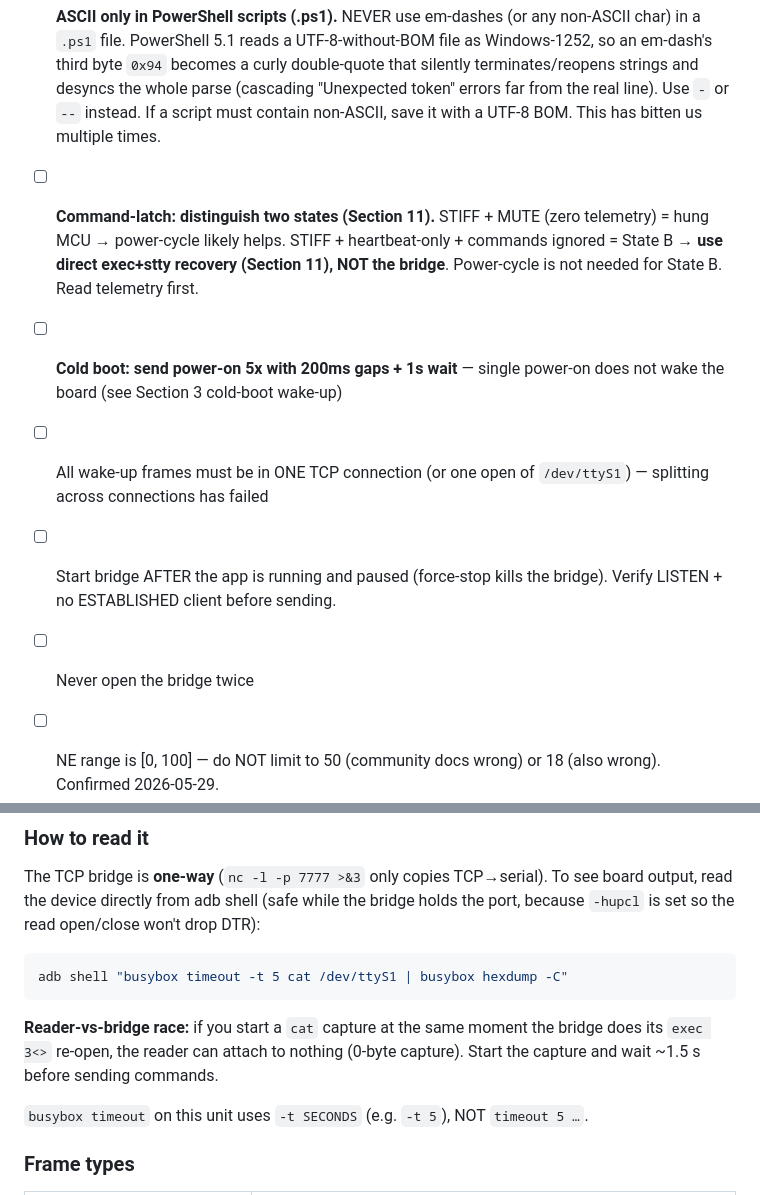
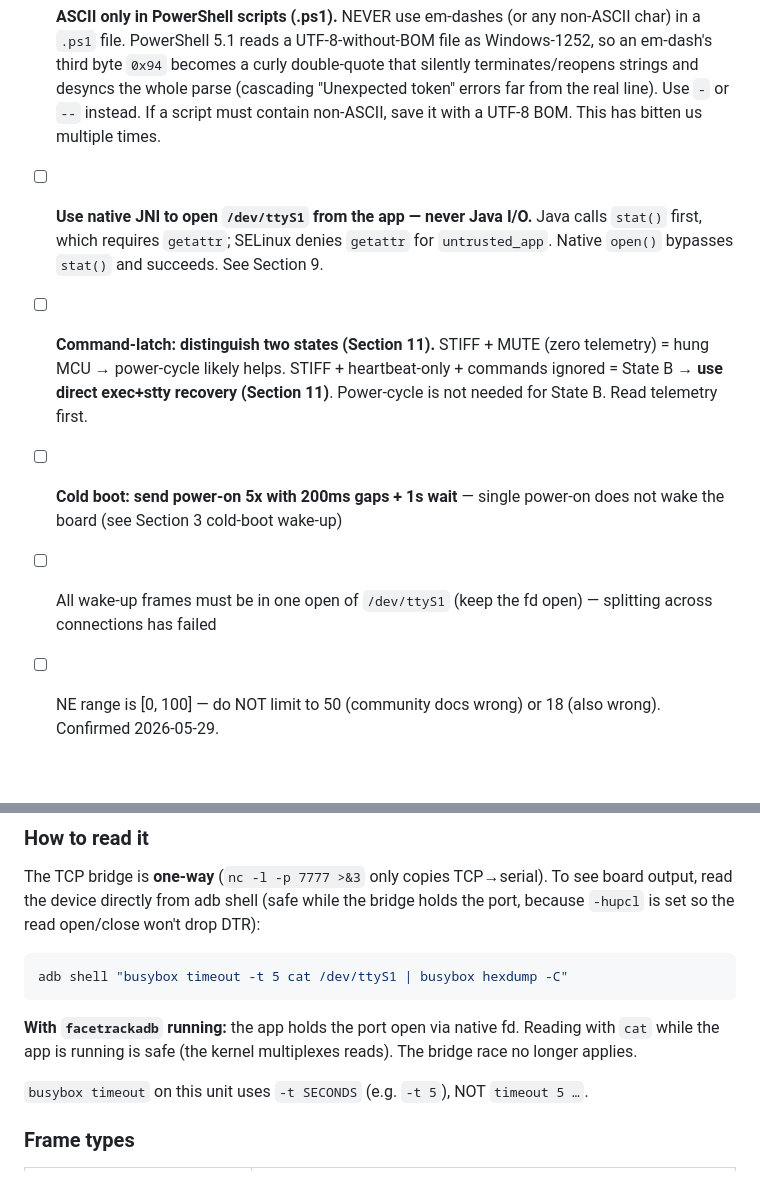
Before and after one commit to kendrick90/Mabu, a Markdown page: MABU_MOTOR_GUIDE.md, 2 parts joined by grey strips. Rendered like a GitHub page; blank space fills up the shorter version.

````diff
--- a/MABU_MOTOR_GUIDE.md
+++ b/MABU_MOTOR_GUIDE.md
@@ -360,11 +401,10 @@ Wire value from CSV: `wire = clamp(int(round(csv_value + 128)), 0, 255)`
 
 - [ ] **ASCII only in PowerShell scripts (.ps1).** NEVER use em-dashes (or any non-ASCII char) in a `.ps1` file. PowerShell 5.1 reads a UTF-8-without-BOM file as Windows-1252, so an em-dash's third byte `0x94` becomes a curly double-quote that silently terminates/reopens strings and desyncs the whole parse (cascading "Unexpected token" errors far from the real line). Use `-` or `--` instead. If a script must contain non-ASCII, save it with a UTF-8 BOM. This has bitten us multiple times.
 
-- [ ] **Command-latch: distinguish two states (Section 11).** STIFF + MUTE (zero telemetry) = hung MCU → power-cycle likely helps. STIFF + heartbeat-only + commands ignored = State B → **use direct exec+stty recovery (Section 11), NOT the bridge**. Power-cycle is not needed for State B. Read telemetry first.
+- [ ] **Use native JNI to open `/dev/ttyS1` from the app — never Java I/O.** Java calls `stat()` first, which requires `getattr`; SELinux denies `getattr` for `untrusted_app`. Native `open()` bypasses `stat()` and succeeds. See Section 9.
+- [ ] **Command-latch: distinguish two states (Section 11).** STIFF + MUTE (zero telemetry) = hung MCU → power-cycle likely helps. STIFF + heartbeat-only + commands ignored = State B → **use direct exec+stty recovery (Section 11)**. Power-cycle is not needed for State B. Read telemetry first.
 - [ ] **Cold boot: send power-on 5x with 200ms gaps + 1s wait** — single power-on does not wake the board (see Section 3 cold-boot wake-up)
-- [ ] All wake-up frames must be in ONE TCP connection (or one open of `/dev/ttyS1`) — splitting across connections has failed
-- [ ] Start bridge AFTER the app is running and paused (force-stop kills the bridge). Verify LISTEN + no ESTABLISHED client before sending.
-- [ ] Never open the bridge twice
+- [ ] All wake-up frames must be in one open of `/dev/ttyS1` (keep the fd open) — splitting across connections has failed
 - [ ] NE range is [0, 100] — do NOT limit to 50 (community docs wrong) or 18 (also wrong). Confirmed 2026-05-29.
 - [ ] EUD is inverted — lower value = eyes look UP
 - [ ] EUD soft min = 5 may cause slight grinding — raise to 8 if needed
@@ -501,9 +541,8 @@ is set so the read open/close won't drop DTR):
 ```bash
 adb shell "busybox timeout -t 5 cat /dev/ttyS1 | busybox hexdump -C"
 ```
-**Reader-vs-bridge race:** if you start a `cat` capture at the same moment the bridge does its
-`exec 3<>` re-open, the reader can attach to nothing (0-byte capture). Start the capture and wait
-~1.5 s before sending commands.
+**With `facetrackadb` running:** the app holds the port open via native fd. Reading with `cat`
+while the app is running is safe (the kernel multiplexes reads). The bridge race no longer applies.
 
 `busybox timeout` on this unit uses `-t SECONDS` (e.g. `-t 5`), NOT `timeout 5 …`.
 
````
Also changed, not shown: other parts of MABU_MOTOR_GUIDE.md (+49 -8 lines), guides/MABU_BUILD_GUIDE.md (+38 -36 lines).
